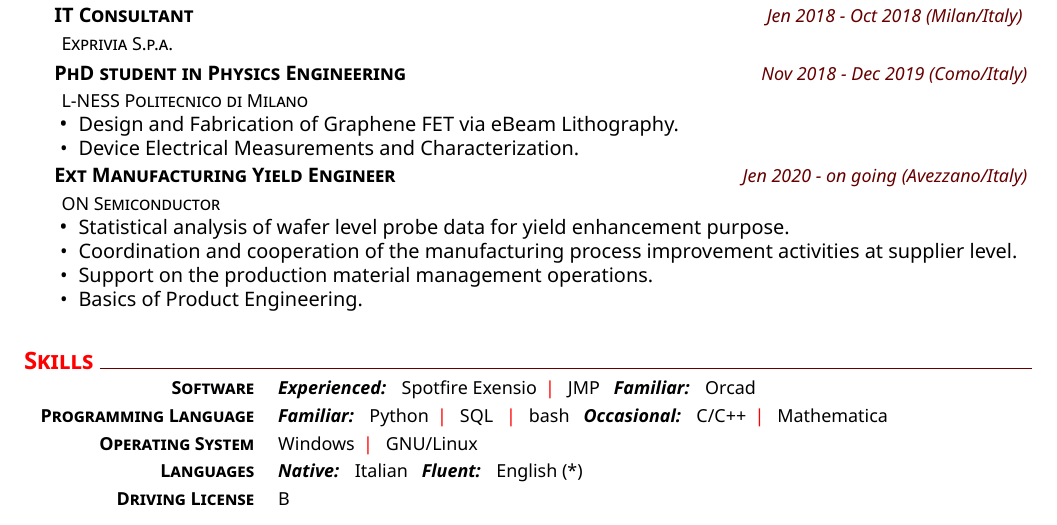
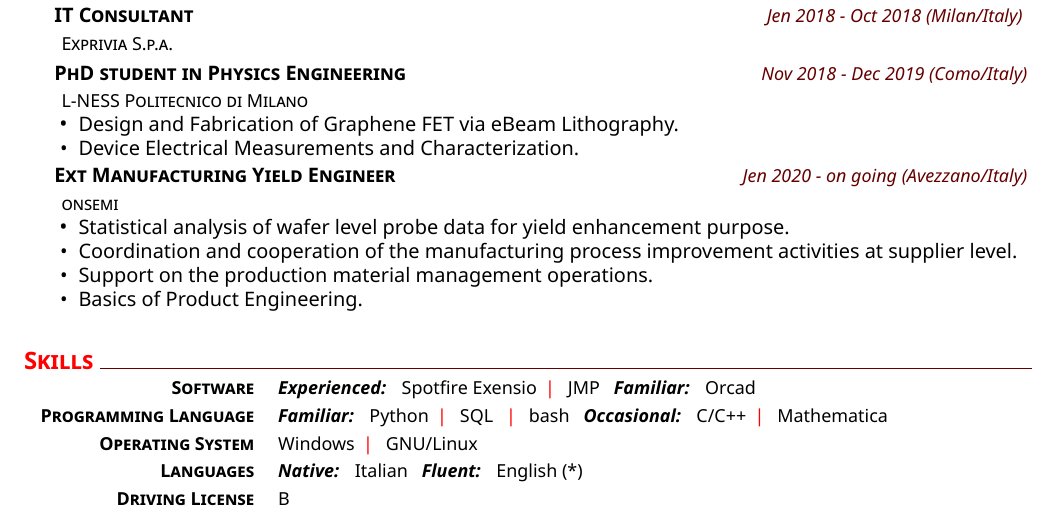
Before and after one commit to GianvitoCalabrese/gcalabrese_CV, a LaTeX CV (latex_cv-master/CV_Gianvito_Calabrese.tex): part of the page, cut so that both start at the same text. Compiled offline with XeLaTeX.

```diff
--- a/latex_cv-master/CV_Gianvito_Calabrese.tex
+++ b/latex_cv-master/CV_Gianvito_Calabrese.tex
@@ -53,7 +53,7 @@
     \end{itemize}
     %
     \datedexperience{Ext Manufacturing Yield Engineer}{Jen 2020 - on going    (Avezzano/Italy)}
-    \explanation{ON Semiconductor}
+    \explanation{onsemi}
 	 \begin{itemize}[noitemsep,topsep=0pt]
 	\item \small Statistical analysis of wafer level probe data for yield enhancement purpose.
 	\item Coordination and cooperation of the manufacturing process improvement activities at supplier level.
```
Also changed, not shown: latex_cv-master/CV_Gianvito_Calabrese.pdf.
